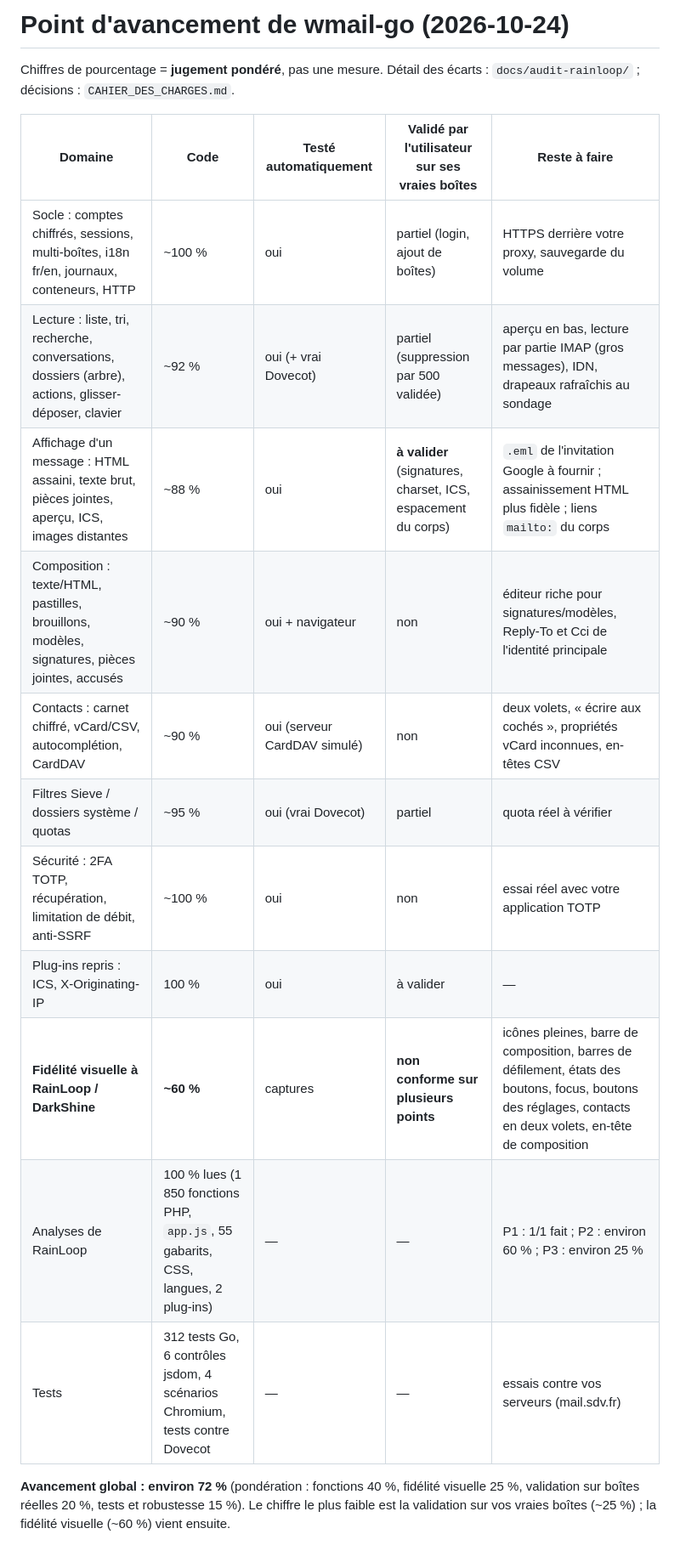
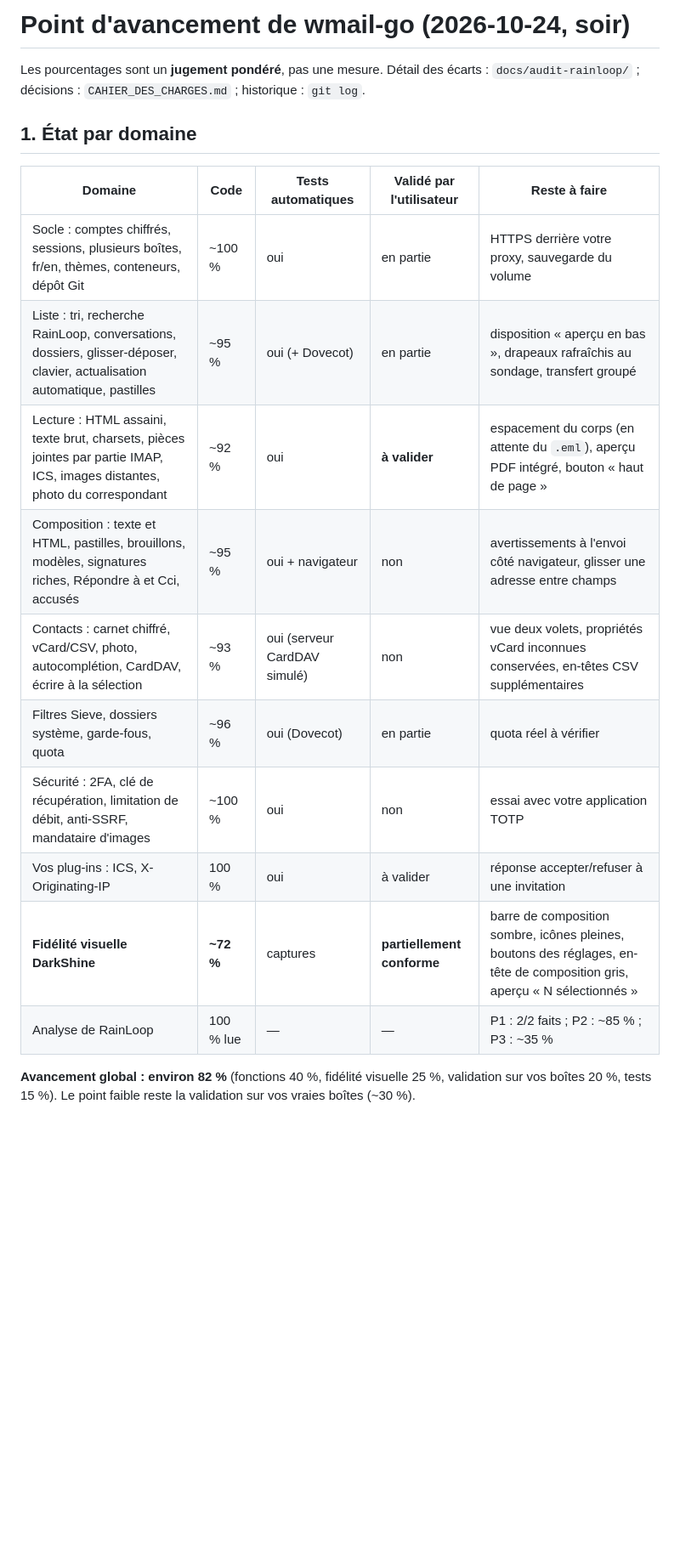
Before and after one commit to gdegoulet/wmail-go, a Markdown page: AVANCEMENT.md, the part around one of its changes. Shown at 85% size. Rendered like a GitHub page; blank space fills up the shorter version.

Commit message:
Point d'avancement mis à jour
Co-Authored-By: Claude Opus 5 <noreply@anthropic.com>

```diff
--- a/AVANCEMENT.md
+++ b/AVANCEMENT.md
@@ -1,21 +1,23 @@
-# Point d'avancement de wmail-go (2026-10-24)
+# Point d'avancement de wmail-go (2026-10-24, soir)
 
-Chiffres de pourcentage = **jugement pondéré**, pas une mesure. Détail des écarts : `docs/audit-rainloop/` ; décisions : `CAHIER_DES_CHARGES.md`.
+Les pourcentages sont un **jugement pondéré**, pas une mesure. Détail des écarts : `docs/audit-rainloop/` ;
+décisions : `CAHIER_DES_CHARGES.md` ; historique : `git log`.
 
-| Domaine | Code | Testé automatiquement | Validé par l'utilisateur sur ses vraies boîtes | Reste à faire |
+## 1. État par domaine
+
+| Domaine | Code | Tests automatiques | Validé par l'utilisateur | Reste à faire |
 |---|---|---|---|---|
-| Socle : comptes chiffrés, sessions, multi-boîtes, i18n fr/en, journaux, conteneurs, HTTP | ~100 % | oui | partiel (login, ajout de boîtes) | HTTPS derrière votre proxy, sauvegarde du volume |
-| Lecture : liste, tri, recherche, conversations, dossiers (arbre), actions, glisser-déposer, clavier | ~92 % | oui (+ vrai Dovecot) | partiel (suppression par 500 validée) | aperçu en bas, lecture par partie IMAP (gros messages), IDN, drapeaux rafraîchis au sondage |
-| Affichage d'un message : HTML assaini, texte brut, pièces jointes, aperçu, ICS, images distantes | ~88 % | oui | **à valider** (signatures, charset, ICS, espacement du corps) | `.eml` de l'invitation Google à fournir ; assainissement HTML plus fidèle ; liens `mailto:` du corps |
-| Composition : texte/HTML, pastilles, brouillons, modèles, signatures, pièces jointes, accusés | ~90 % | oui + navigateur | non | éditeur riche pour signatures/modèles, Reply-To et Cci de l'identité principale |
-| Contacts : carnet chiffré, vCard/CSV, autocomplétion, CardDAV | ~90 % | oui (serveur CardDAV simulé) | non | deux volets, « écrire aux cochés », propriétés vCard inconnues, en-têtes CSV |
-| Filtres Sieve / dossiers système / quotas | ~95 % | oui (vrai Dovecot) | partiel | quota réel à vérifier |
-| Sécurité : 2FA TOTP, récupération, limitation de débit, anti-SSRF | ~100 % | oui | non | essai réel avec votre application TOTP |
-| Plug-ins repris : ICS, X-Originating-IP | 100 % | oui | à valider | — |
-| **Fidélité visuelle à RainLoop / DarkShine** | **~60 %** | captures | **non conforme sur plusieurs points** | icônes pleines, barre de composition, barres de défilement, états des boutons, focus, boutons des réglages, contacts en deux volets, en-tête de composition |
-| Analyses de RainLoop | 100 % lues (1 850 fonctions PHP, `app.js`, 55 gabarits, CSS, langues, 2 plug-ins) | — | — | P1 : 1/1 fait ; P2 : environ 60 % ; P3 : environ 25 % |
-| Tests | 312 tests Go, 6 contrôles jsdom, 4 scénarios Chromium, tests contre Dovecot | — | — | essais contre vos serveurs (mail.sdv.fr) |
+| Socle : comptes chiffrés, sessions, plusieurs boîtes, fr/en, thèmes, conteneurs, dépôt Git | ~100 % | oui | en partie | HTTPS derrière votre proxy, sauvegarde du volume |
+| Liste : tri, recherche RainLoop, conversations, dossiers, glisser-déposer, clavier, actualisation automatique, pastilles | ~95 % | oui (+ Dovecot) | en partie | disposition « aperçu en bas », drapeaux rafraîchis au sondage, transfert groupé |
+| Lecture : HTML assaini, texte brut, charsets, pièces jointes par partie IMAP, ICS, images distantes, photo du correspondant | ~92 % | oui | **à valider** | espacement du corps (en attente du `.eml`), aperçu PDF intégré, bouton « haut de page » |
+| Composition : texte et HTML, pastilles, brouillons, modèles, signatures riches, Répondre à et Cci, accusés | ~95 % | oui + navigateur | non | avertissements à l'envoi côté navigateur, glisser une adresse entre champs |
+| Contacts : carnet chiffré, vCard/CSV, photo, autocomplétion, CardDAV, écrire à la sélection | ~93 % | oui (serveur CardDAV simulé) | non | vue deux volets, propriétés vCard inconnues conservées, en-têtes CSV supplémentaires |
+| Filtres Sieve, dossiers système, garde-fous, quota | ~96 % | oui (Dovecot) | en partie | quota réel à vérifier |
+| Sécurité : 2FA, clé de récupération, limitation de débit, anti-SSRF, mandataire d'images | ~100 % | oui | non | essai avec votre application TOTP |
+| Vos plug-ins : ICS, X-Originating-IP | 100 % | oui | à valider | réponse accepter/refuser à une invitation |
+| **Fidélité visuelle DarkShine** | **~72 %** | captures | **partiellement conforme** | barre de composition sombre, icônes pleines, boutons des réglages, en-tête de composition gris, aperçu « N sélectionnés » |
+| Analyse de RainLoop | 100 % lue | — | — | P1 : 2/2 faits ; P2 : ~85 % ; P3 : ~35 % |
 
-**Avancement global : environ 72 %** (pondération : fonctions 40 %, fidélité visuelle 25 %, validation sur boîtes réelles 20 %, tests et robustesse 15 %).
-Le chiffre le plus faible est la validation sur vos vraies boîtes (~25 %) ; la fidélité visuelle (~60 %) vient ensuite.
+**Avancement global : environ 82 %** (fonctions 40 %, fidélité visuelle 25 %, validation sur vos boîtes 20 %, tests 15 %).
+Le point faible reste la validation sur vos vraies boîtes (~30 %).
 
```
Also changed, not shown: other parts of AVANCEMENT.md (+23 -9 lines).
